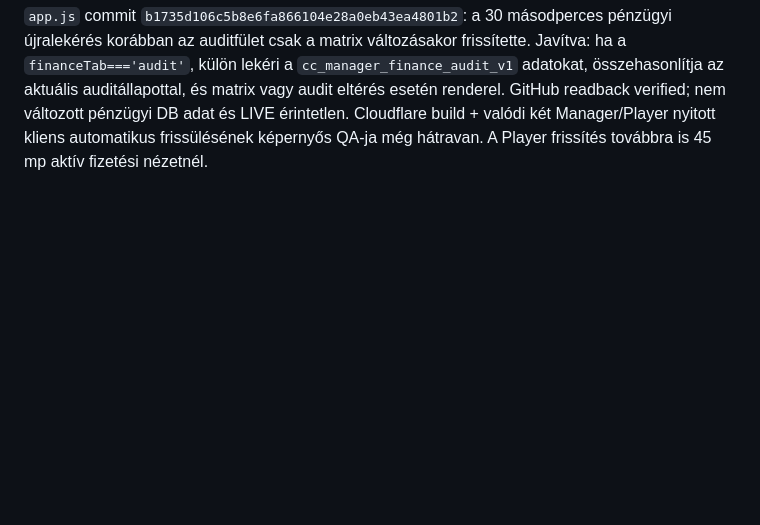
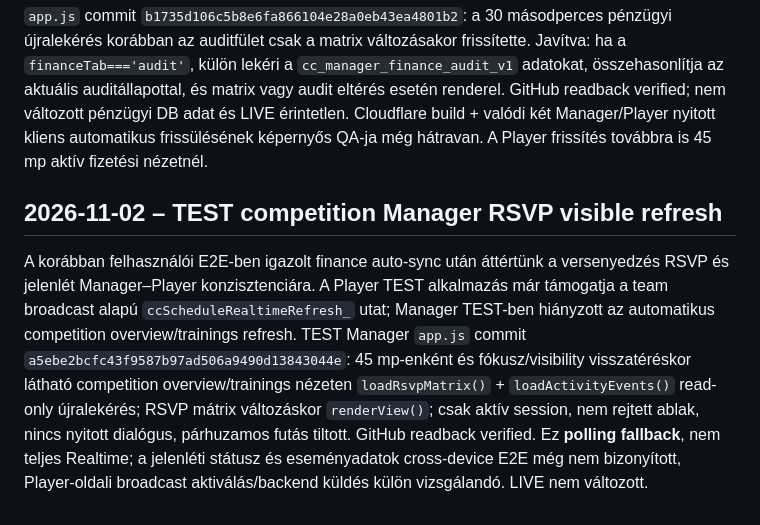
Before and after one commit to beacvolleyCC/club-control-manager, a Markdown page: docs/handover/CURRENT_HANDOVER.md, the part around the change. Rendered like a GitHub page; blank space fills up the shorter version.

Commit message:
docs(test): competition RSVP visible refresh implementation and E2E gap

```diff
--- a/docs/handover/CURRENT_HANDOVER.md
+++ b/docs/handover/CURRENT_HANDOVER.md
@@ -450,3 +450,7 @@ Felhasználói E2E megfigyelés: Managerben `prior_paid` szürke `–`, Playerbe
 ## 2026-11-02 – TEST finance sync audit-only refresh fix, live test evidence
 
 TEST DB read-only snapshot: `cc_player_fee_meta_v2382` 5 sor, `cc_player_fee_audit_v2382` 7 sor (a felhasználó időközben sikeresen használta a TEST Manager/Player felületeket; ezek léte adatmentésre utal, de nem automatikus több klienses frissülés teljes igazolása). Manager TEST `app.js` commit `b1735d106c5b8e6fa866104e28a0eb43ea4801b2`: a 30 másodperces pénzügyi újralekérés korábban az auditfület csak a matrix változásakor frissítette. Javítva: ha a `financeTab==='audit'`, külön lekéri a `cc_manager_finance_audit_v1` adatokat, összehasonlítja az aktuális auditállapottal, és matrix vagy audit eltérés esetén renderel. GitHub readback verified; nem változott pénzügyi DB adat és LIVE érintetlen. Cloudflare build + valódi két Manager/Player nyitott kliens automatikus frissülésének képernyős QA-ja még hátravan. A Player frissítés továbbra is 45 mp aktív fizetési nézetnél.
+
+## 2026-11-02 – TEST competition Manager RSVP visible refresh
+
+A korábban felhasználói E2E-ben igazolt finance auto-sync után áttértünk a versenyedzés RSVP és jelenlét Manager–Player konzisztenciára. A Player TEST alkalmazás már támogatja a team broadcast alapú `ccScheduleRealtimeRefresh_` utat; Manager TEST-ben hiányzott az automatikus competition overview/trainings refresh. TEST Manager `app.js` commit `a5ebe2bcfc43f9587b97ad506a9490d13843044e`: 45 mp-enként és fókusz/visibility visszatéréskor látható competition overview/trainings nézeten `loadRsvpMatrix()` + `loadActivityEvents()` read-only újralekérés; RSVP mátrix változáskor `renderView()`; csak aktív session, nem rejtett ablak, nincs nyitott dialógus, párhuzamos futás tiltott. GitHub readback verified. Ez **polling fallback**, nem teljes Realtime; a jelenléti státusz és eseményadatok cross-device E2E még nem bizonyított, Player-oldali broadcast aktiválás/backend küldés külön vizsgálandó. LIVE nem változott.
```
